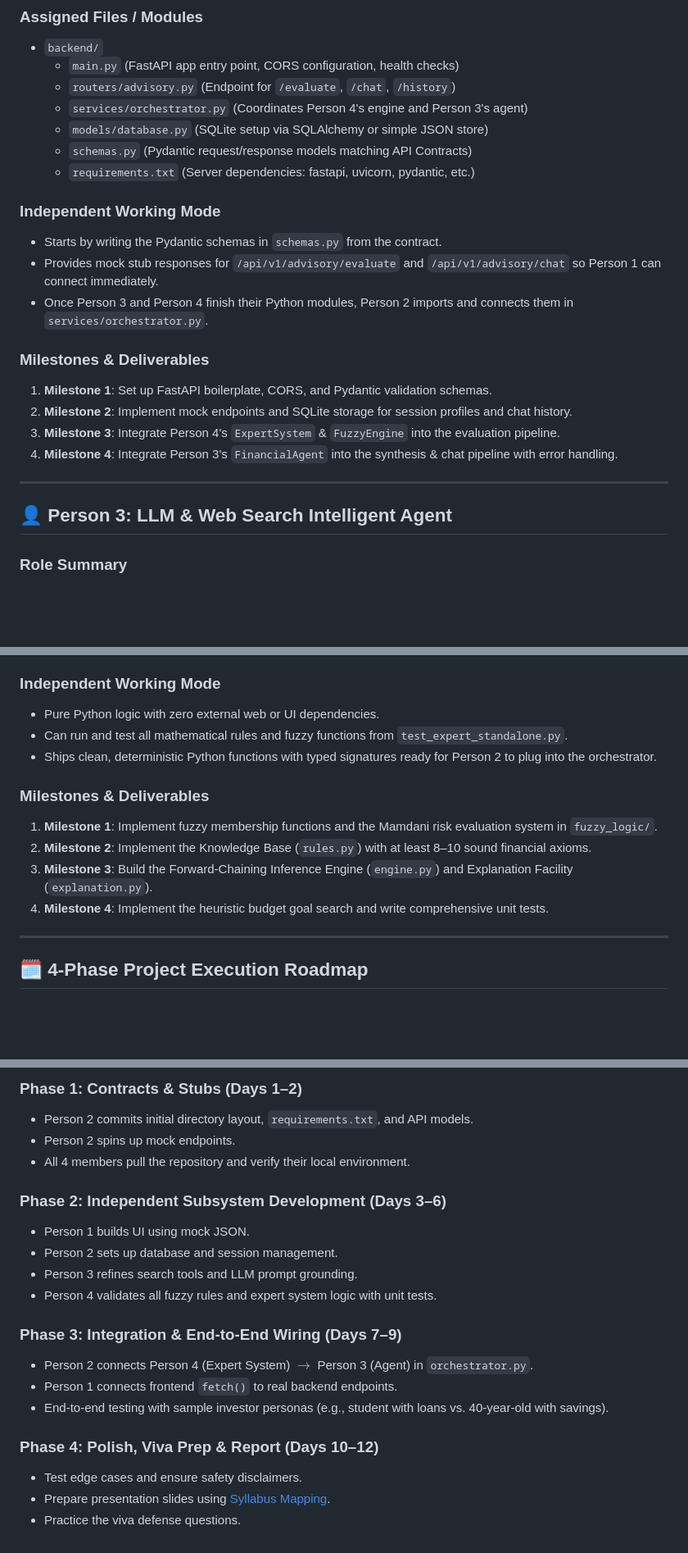
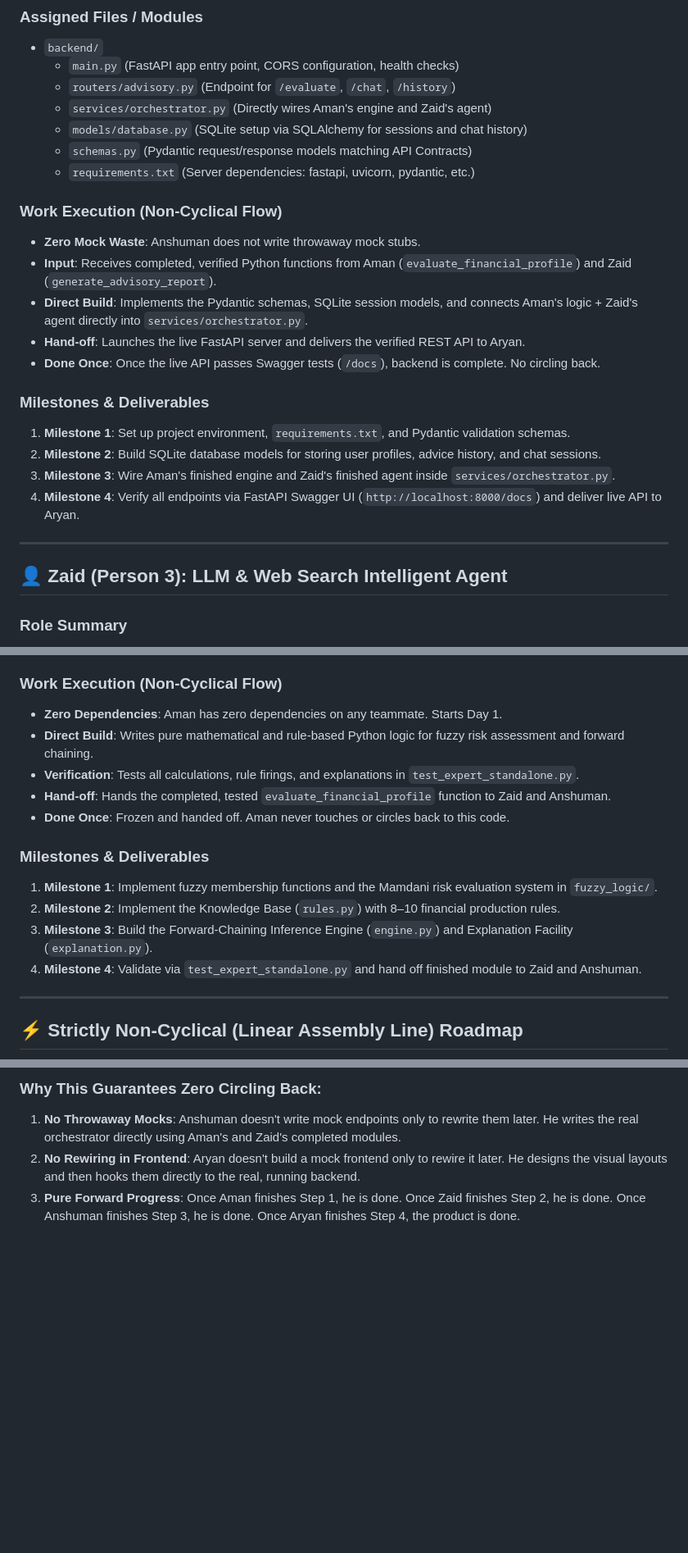
Before and after one commit to Anshu666666/ai-project-financial-advisory-system, a Markdown page: docs/WORK_DIVISION_4_PEOPLE.md, 3 parts joined by grey strips. Shown at 82% size. GitHub-like rendering; blank space fills up the shorter version.

````diff
--- a/docs/WORK_DIVISION_4_PEOPLE.md
+++ b/docs/WORK_DIVISION_4_PEOPLE.md
@@ -62,25 +73,27 @@ Builds the server infrastructure, coordinates requests between the Frontend, the
 - `backend/`
   - `main.py` (FastAPI app entry point, CORS configuration, health checks)
   - `routers/advisory.py` (Endpoint for `/evaluate`, `/chat`, `/history`)
-  - `services/orchestrator.py` (Coordinates Person 4's engine and Person 3's agent)
-  - `models/database.py` (SQLite setup via SQLAlchemy or simple JSON store)
+  - `services/orchestrator.py` (Directly wires Aman's engine and Zaid's agent)
+  - `models/database.py` (SQLite setup via SQLAlchemy for sessions and chat history)
   - `schemas.py` (Pydantic request/response models matching API Contracts)
   - `requirements.txt` (Server dependencies: fastapi, uvicorn, pydantic, etc.)
 
-### Independent Working Mode
-- Starts by writing the Pydantic schemas in `schemas.py` from the contract.
-- Provides mock stub responses for `/api/v1/advisory/evaluate` and `/api/v1/advisory/chat` so Person 1 can connect immediately.
-- Once Person 3 and Person 4 finish their Python modules, Person 2 imports and connects them in `services/orchestrator.py`.
+### Work Execution (Non-Cyclical Flow)
+- **Zero Mock Waste**: Anshuman does not write throwaway mock stubs.
+- **Input**: Receives completed, verified Python functions from Aman (`evaluate_financial_profile`) and Zaid (`generate_advisory_report`).
+- **Direct Build**: Implements the Pydantic schemas, SQLite session models, and connects Aman's logic + Zaid's agent directly into `services/orchestrator.py`.
+- **Hand-off**: Launches the live FastAPI server and delivers the verified REST API to Aryan.
+- **Done Once**: Once the live API passes Swagger tests (`/docs`), backend is complete. No circling back.
 
 ### Milestones & Deliverables
-1. **Milestone 1**: Set up FastAPI boilerplate, CORS, and Pydantic validation schemas.
-2. **Milestone 2**: Implement mock endpoints and SQLite storage for session profiles and chat history.
-3. **Milestone 3**: Integrate Person 4's `ExpertSystem` & `FuzzyEngine` into the evaluation pipeline.
-4. **Milestone 4**: Integrate Person 3's `FinancialAgent` into the synthesis & chat pipeline with error handling.
+1. **Milestone 1**: Set up project environment, `requirements.txt`, and Pydantic validation schemas.
+2. **Milestone 2**: Build SQLite database models for storing user profiles, advice history, and chat sessions.
+3. **Milestone 3**: Wire Aman's finished engine and Zaid's finished agent inside `services/orchestrator.py`.
+4. **Milestone 4**: Verify all endpoints via FastAPI Swagger UI (`http://localhost:8000/docs`) and deliver live API to Aryan.
 
 ---
 
-## 👤 Person 3: LLM & Web Search Intelligent Agent
+## 👤 Zaid (Person 3): LLM & Web Search Intelligent Agent
 
 ### Role Summary
 Builds the Intelligent Agent module (Perception-Reasoning-Action), integrating LLM API calls with real-time web search for financial news and market benchmarks.
@@ -122,18 +137,20 @@ Builds the academic core of the project: the rule-based forward-chaining expert
   - `risk_evaluator.py` (Mamdani fuzzy inference engine mapping inputs $\rightarrow$ crisp risk score)
   - `test_expert_standalone.py` (Local CLI test script to verify rules and fuzzy scoring)
 
-### Independent Working Mode
-- Pure Python logic with zero external web or UI dependencies.
-- Can run and test all mathematical rules and fuzzy functions from `test_expert_standalone.py`.
-- Ships clean, deterministic Python functions with typed signatures ready for Person 2 to plug into the orchestrator.
+### Work Execution (Non-Cyclical Flow)
+- **Zero Dependencies**: Aman has zero dependencies on any teammate. Starts Day 1.
+- **Direct Build**: Writes pure mathematical and rule-based Python logic for fuzzy risk assessment and forward chaining.
+- **Verification**: Tests all calculations, rule firings, and explanations in `test_expert_standalone.py`.
+- **Hand-off**: Hands the completed, tested `evaluate_financial_profile` function to Zaid and Anshuman.
+- **Done Once**: Frozen and handed off. Aman never touches or circles back to this code.
 
 ### Milestones & Deliverables
 1. **Milestone 1**: Implement fuzzy membership functions and the Mamdani risk evaluation system in `fuzzy_logic/`.
-2. **Milestone 2**: Implement the Knowledge Base (`rules.py`) with at least 8–10 sound financial axioms.
+2. **Milestone 2**: Implement the Knowledge Base (`rules.py`) with 8–10 financial production rules.
 3. **Milestone 3**: Build the Forward-Chaining Inference Engine (`engine.py`) and Explanation Facility (`explanation.py`).
-4. **Milestone 4**: Implement the heuristic budget goal search and write comprehensive unit tests.
+4. **Milestone 4**: Validate via `test_expert_standalone.py` and hand off finished module to Zaid and Anshuman.
 
 ---
 
-## 🗓️ 4-Phase Project Execution Roadmap
+## ⚡ Strictly Non-Cyclical (Linear Assembly Line) Roadmap
 
@@ -160,22 +192,6 @@ gantt
 ```
 
-### Phase 1: Contracts & Stubs (Days 1–2)
-- Person 2 commits initial directory layout, `requirements.txt`, and API models.
-- Person 2 spins up mock endpoints.
-- All 4 members pull the repository and verify their local environment.
-
-### Phase 2: Independent Subsystem Development (Days 3–6)
-- Person 1 builds UI using mock JSON.
-- Person 2 sets up database and session management.
-- Person 3 refines search tools and LLM prompt grounding.
-- Person 4 validates all fuzzy rules and expert system logic with unit tests.
-
-### Phase 3: Integration & End-to-End Wiring (Days 7–9)
-- Person 2 connects Person 4 (Expert System) $\rightarrow$ Person 3 (Agent) in `orchestrator.py`.
-- Person 1 connects frontend `fetch()` to real backend endpoints.
-- End-to-end testing with sample investor personas (e.g., student with loans vs. 40-year-old with savings).
-
-### Phase 4: Polish, Viva Prep & Report (Days 10–12)
-- Test edge cases and ensure safety disclaimers.
-- Prepare presentation slides using [Syllabus Mapping](file:///c:/Users/anshu/OneDrive/Desktop/ai-project-financial-advisory-system/docs/SYLLABUS_MAPPING.md).
-- Practice the viva defense questions.
+### Why This Guarantees Zero Circling Back:
+1. **No Throwaway Mocks**: Anshuman doesn't write mock endpoints only to rewrite them later. He writes the real orchestrator directly using Aman's and Zaid's completed modules.
+2. **No Rewiring in Frontend**: Aryan doesn't build a mock frontend only to rewire it later. He designs the visual layouts and then hooks them directly to the real, running backend.
+3. **Pure Forward Progress**: Once Aman finishes Step 1, he is done. Once Zaid finishes Step 2, he is done. Once Anshuman finishes Step 3, he is done. Once Aryan finishes Step 4, the product is done.
````
Also changed, not shown: other parts of docs/WORK_DIVISION_4_PEOPLE.md (+78 -50 lines).
